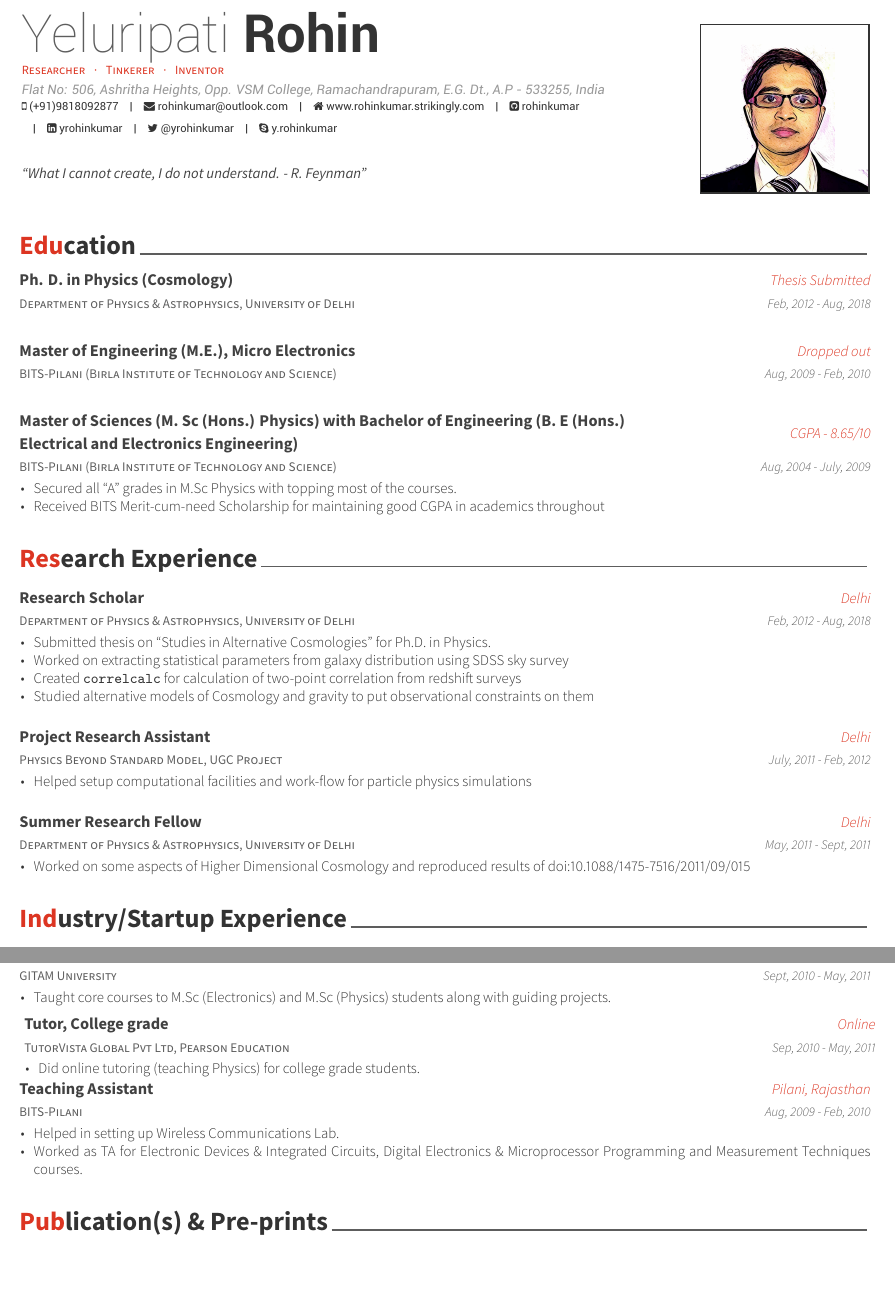
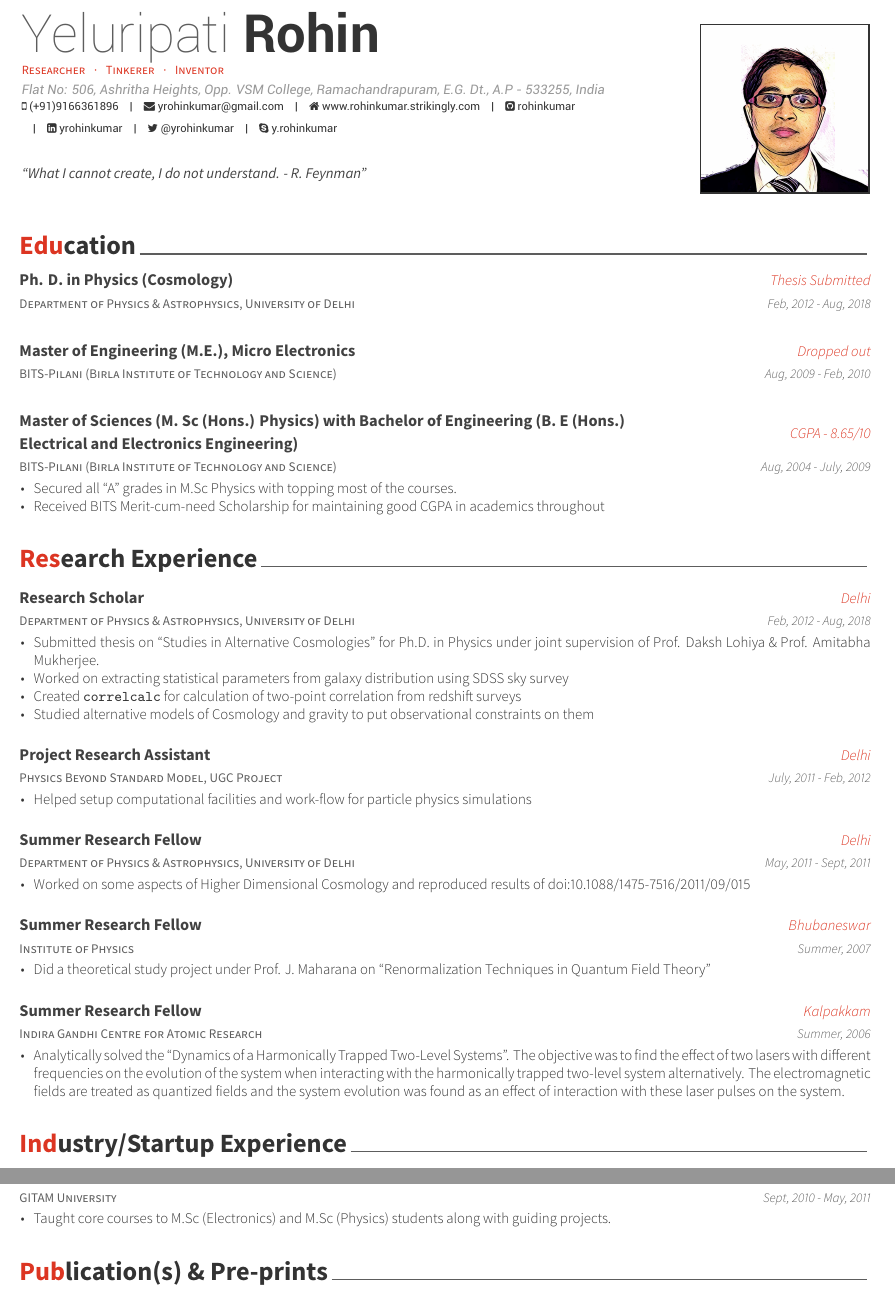
Before and after one commit to rohinkumar/Resume, a LaTeX CV (examples/resume.tex, which reads examples/resume/research_experience.tex, examples/resume/teaching_experience.tex): two parts of pages 1 and 2 of 3, joined at a grey line, cut so that both start at the same text, the shorter picture padded with empty space. The pictures show the PDF file examples/resume.pdf that the author committed with the source.

Commit message:
old resume needs update for industry/startup

```diff
--- a/examples/resume.tex
+++ b/examples/resume.tex
@@ -59,5 +59,5 @@
 \position{Researcher {\enskip\cdotp\enskip} Tinkerer {\enskip\cdotp\enskip}  Inventor}
-\email{rohinkumar@outlook.com}
+\email{yrohinkumar@gmail.com}
 \homepage{www.rohinkumar.strikingly.com}
 \github{rohinkumar\\}
 \linkedin{yrohinkumar}
--- a/examples/resume/research_experience.tex
+++ b/examples/resume/research_experience.tex
@@ -14,7 +14,7 @@
 	{
 		\begin{cvitems}
 			%\item {Trying to make sense of the cosmos using some exotic models of the Universe for Ph. D. in Cosmology}
-			\item {Submitted thesis on ``Studies in Alternative Cosmologies" for Ph.D. in Physics.}
+			\item {Submitted thesis on ``Studies in Alternative Cosmologies" for Ph.D. in Physics under joint supervision of Prof. Daksh Lohiya \& Prof. Amitabha Mukherjee.}
 			\item {Worked on extracting statistical parameters from galaxy distribution using SDSS sky survey}
 			\item {Created  \href{http://github.com/rohinkumar/correlcalc}{\texttt{correlcalc}} for calculation of two-point correlation from redshift surveys}
 			\item {Studied alternative models of Cosmology and gravity to put observational constraints on them}
@@ -60,8 +59,41 @@
 			\item {Worked on some aspects of Higher Dimensional Cosmology and reproduced results of \href{https://doi.org/10.1088/1475-7516/2011/09/015}{doi:10.1088/1475-7516/2011/09/015}}
 		\end{cvitems}
 	}
-
 	%---------------------------------------------------------
 	%---------------------------------------------------------
 \end{cventries}
+
+%-------------------------------------------------------------------------------
+\begin{cventries}
+
+	\cventry
+	{Institute of Physics} % Institution
+	{Summer Research Fellow} % Degree
+	{Bhubaneswar} % Location
+	{Summer, 2007} % Date(s)
+	{
+		\begin{cvitems}
+			%\item {Trying to make sense of the cosmos using some exotic models of the Universe for Ph. D. in Cosmology}
+			\item {Did a theoretical study project under Prof. J. Maharana on
+				“Renormalization Techniques in Quantum Field Theory”}
+		\end{cvitems}
+	}
+\end{cventries}
+
+\begin{cventries}
+
+	\cventry
+	{Indira Gandhi Centre for Atomic Research} % Institution
+	{Summer Research Fellow} % Degree
+	{Kalpakkam} % Location
+	{Summer, 2006} % Date(s)
+	{
+		\begin{cvitems}
+			%\item {Trying to make sense of the cosmos using some exotic models of the Universe for Ph. D. in Cosmology}
+			\item {Analytically solved the “Dynamics of a Harmonically Trapped Two-Level
+				Systems”. The objective was to find the effect of two lasers with different frequencies on the evolution of the system when interacting with the harmonically trapped two-level system alternatively. The electromagnetic fields are treated as quantized fields and the system evolution was found as an effect of interaction with these laser pulses on the system. }
+		\end{cvitems}
+	}
+
+\end{cventries}
 %\newpage
--- a/examples/resume/teaching_experience.tex
+++ b/examples/resume/teaching_experience.tex
@@ -48,28 +48,28 @@
       \end{cvitems}
     }
 %---------------------------------------------------------
-  \cventry
-    {TutorVista Global Pvt Ltd, Pearson Education} % Organization
-    {Tutor, College grade} % Job title
-    {Online} % Location
-    {Sep, 2010 - May, 2011} % Date(s)
-    {
-      \begin{cvitems} % Description(s) of tasks/responsibilities
-        \item {Did online tutoring (teaching Physics) for college grade students.}
-      \end{cvitems}
-    }
-
-%---------------------------------------------------------
-  \cventry
-    {BITS-Pilani} % Organization
-    {Teaching Assistant} % Job title
-    {Pilani, Rajasthan} % Location
-    {Aug, 2009 - Feb, 2010} % Date(s)
-    {
-      \begin{cvitems} % Description(s) of tasks/responsibilities
-        \item {Helped in setting up Wireless Communications Lab.}
-        \item {Worked as TA for Electronic Devices \& Integrated Circuits, Digital Electronics \& Microprocessor Programming and Measurement Techniques courses.}
-      \end{cvitems}
-    }
+%  \cventry
+%    {TutorVista Global Pvt Ltd, Pearson Education} % Organization
+%    {Tutor, College grade} % Job title
+%    {Online} % Location
+%    {Sep, 2010 - May, 2011} % Date(s)
+%    {
+%      \begin{cvitems} % Description(s) of tasks/responsibilities
+%        \item {Did online tutoring (teaching Physics) for college grade students.}
+%      \end{cvitems}
+%    }
+%
+%%---------------------------------------------------------
+%  \cventry
+%    {BITS-Pilani} % Organization
+%    {Teaching Assistant} % Job title
+%    {Pilani, Rajasthan} % Location
+%    {Aug, 2009 - Feb, 2010} % Date(s)
+%    {
+%      \begin{cvitems} % Description(s) of tasks/responsibilities
+%        \item {Helped in setting up Wireless Communications Lab.}
+%        \item {Worked as TA for Electronic Devices \& Integrated Circuits, Digital Electronics \& Microprocessor Programming and Measurement Techniques courses.}
+%      \end{cvitems}
+%    }
 %---------------------------------------------------------
 \end{cventries}
```
Also changed, not shown: examples/resume/hobbies.tex (+1 -1 lines), examples/resume/skills.tex (+1 -1 lines), examples/Rohin_Resume_Mar19.pdf (added), examples/Rohin_resume_postdocappl.pdf (added), examples/resume.pdf, examples/resume.tex (7 more changed lines), examples/resume/research_experience.tex (1 more changed lines), 1 other file.
